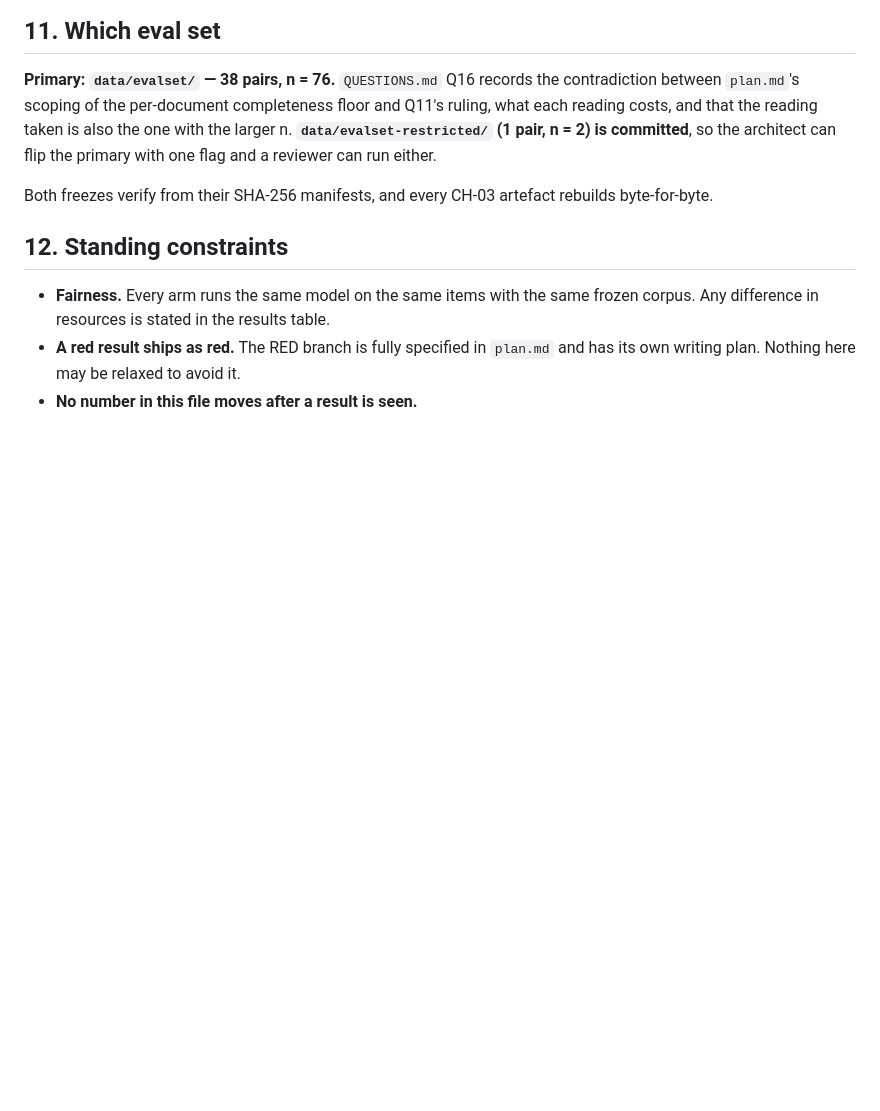
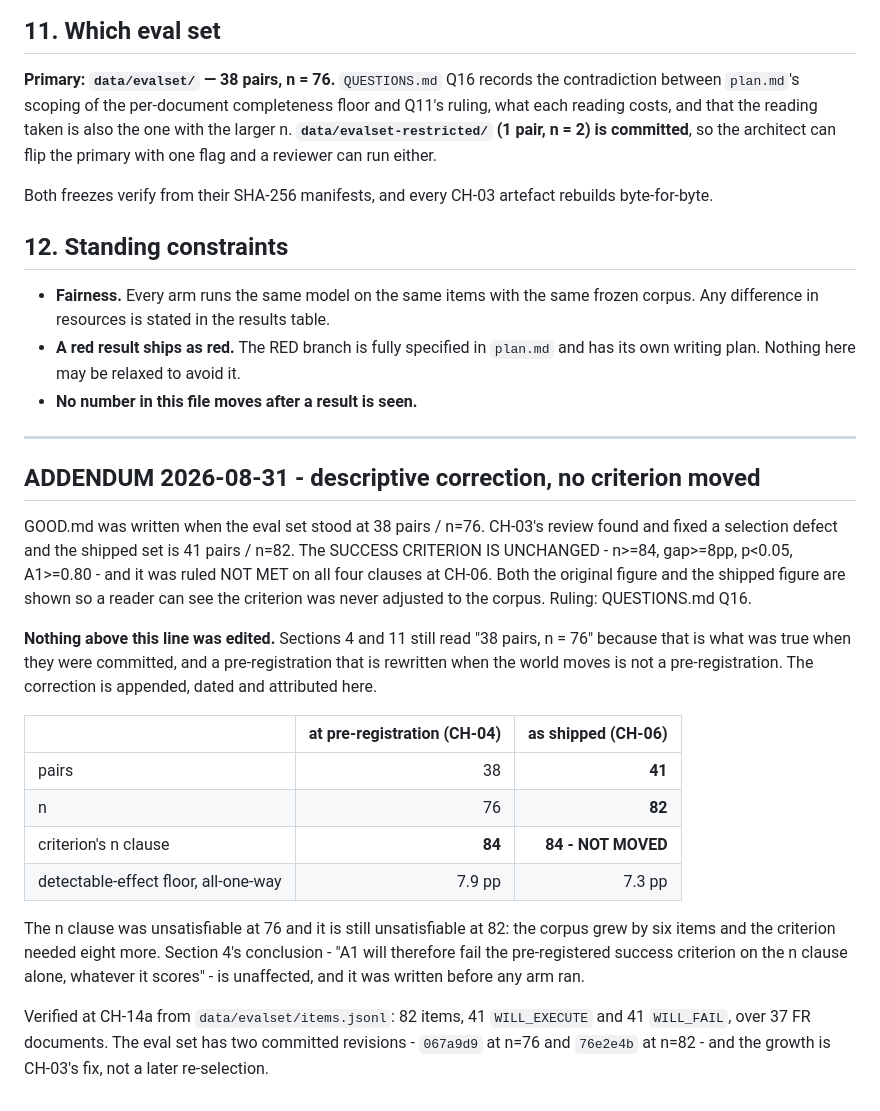
Before and after one commit to chinmoypaul8897/instruction-that-wont-execute, a Markdown page: GOOD.md, the part around the change. Rendered like a GitHub page; blank space fills up the shorter version.

```diff
--- a/GOOD.md
+++ b/GOOD.md
@@ -180,3 +180,37 @@ byte-for-byte.
 - **A red result ships as red.** The RED branch is fully specified in `plan.md` and has
   its own writing plan. Nothing here may be relaxed to avoid it.
 - **No number in this file moves after a result is seen.**
+
+---
+
+## ADDENDUM 2026-08-31 - descriptive correction, no criterion moved
+
+GOOD.md was written when the eval set stood at 38 pairs / n=76. CH-03's review
+found and fixed a selection defect and the shipped set is 41 pairs / n=82.
+The SUCCESS CRITERION IS UNCHANGED - n>=84, gap>=8pp, p<0.05, A1>=0.80 - and it
+was ruled NOT MET on all four clauses at CH-06. Both the original figure and the
+shipped figure are shown so a reader can see the criterion was never adjusted to
+the corpus. Ruling: QUESTIONS.md Q16.
+
+**Nothing above this line was edited.** Sections 4 and 11 still read "38 pairs,
+n = 76" because that is what was true when they were committed, and a
+pre-registration that is rewritten when the world moves is not a
+pre-registration. The correction is appended, dated and attributed here.
+
+| | at pre-registration (CH-04) | as shipped (CH-06) |
+|---|---:|---:|
+| pairs | 38 | **41** |
+| n | 76 | **82** |
+| criterion's n clause | **84** | **84 - NOT MOVED** |
+| detectable-effect floor, all-one-way | 7.9 pp | 7.3 pp |
+
+The n clause was unsatisfiable at 76 and it is still unsatisfiable at 82: the
+corpus grew by six items and the criterion needed eight more. Section 4's
+conclusion - "A1 will therefore fail the pre-registered success criterion on the
+n clause alone, whatever it scores" - is unaffected, and it was written before
+any arm ran.
+
+Verified at CH-14a from `data/evalset/items.jsonl`: 82 items, 41 `WILL_EXECUTE`
+and 41 `WILL_FAIL`, over 37 FR documents. The eval set has two committed
+revisions - `067a9d9` at n=76 and `76e2e4b` at n=82 - and the growth is CH-03's
+fix, not a later re-selection.
```
Also changed, not shown: prompts/CH-14a.md (added, +150 -0 lines).
